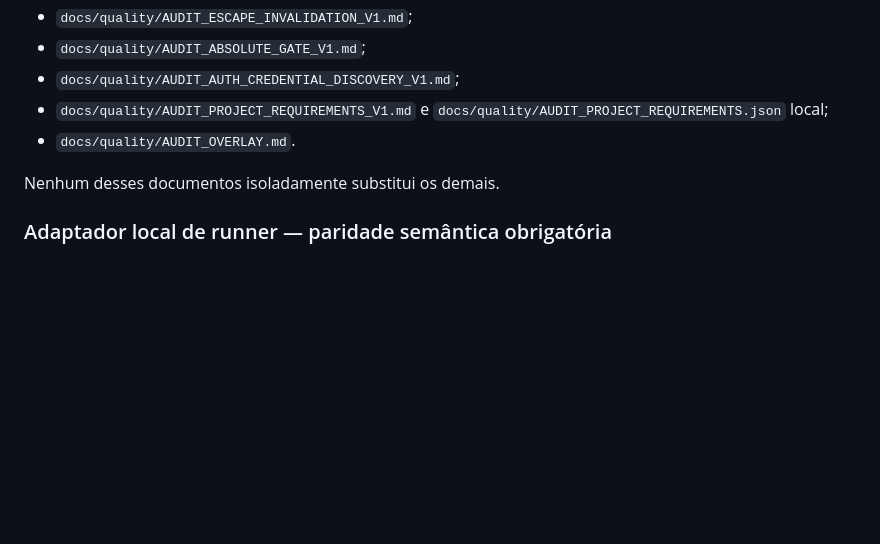
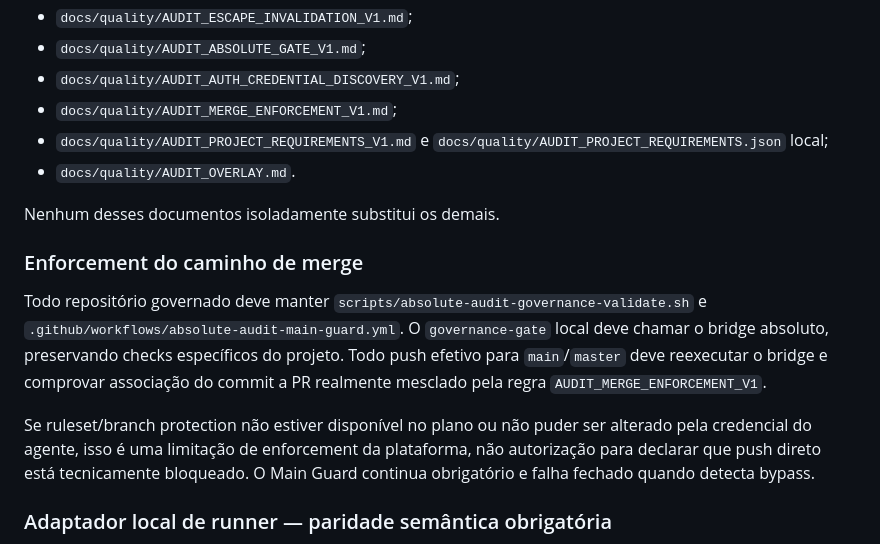
Before and after one commit to Vivaliz-site/amazon-returns-safet, a Markdown page: AUDIT_POLICY.md, the part around the change. GitHub-like rendering; blank space fills up the shorter version.

Commit message:
audit: sync canonical AUDIT_POLICY.md

```diff
--- a/AUDIT_POLICY.md
+++ b/AUDIT_POLICY.md
@@ -22,10 +22,17 @@ Toda auditoria formal deve executar como conjunto obrigatório:
 - `docs/quality/AUDIT_ESCAPE_INVALIDATION_V1.md`;
 - `docs/quality/AUDIT_ABSOLUTE_GATE_V1.md`;
 - `docs/quality/AUDIT_AUTH_CREDENTIAL_DISCOVERY_V1.md`;
+- `docs/quality/AUDIT_MERGE_ENFORCEMENT_V1.md`;
 - `docs/quality/AUDIT_PROJECT_REQUIREMENTS_V1.md` e `docs/quality/AUDIT_PROJECT_REQUIREMENTS.json` local;
 - `docs/quality/AUDIT_OVERLAY.md`.
 
 Nenhum desses documentos isoladamente substitui os demais.
+
+### Enforcement do caminho de merge
+
+Todo repositório governado deve manter `scripts/absolute-audit-governance-validate.sh` e `.github/workflows/absolute-audit-main-guard.yml`. O `governance-gate` local deve chamar o bridge absoluto, preservando checks específicos do projeto. Todo push efetivo para `main`/`master` deve reexecutar o bridge e comprovar associação do commit a PR realmente mesclado pela regra `AUDIT_MERGE_ENFORCEMENT_V1`.
+
+Se ruleset/branch protection não estiver disponível no plano ou não puder ser alterado pela credencial do agente, isso é uma limitação de enforcement da plataforma, não autorização para declarar que push direto está tecnicamente bloqueado. O Main Guard continua obrigatório e falha fechado quando detecta bypass.
 
 ### Adaptador local de runner — paridade semântica obrigatória
 
```
